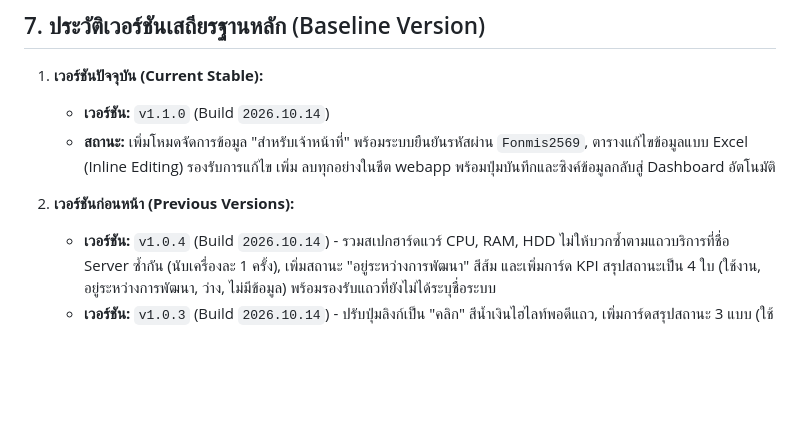
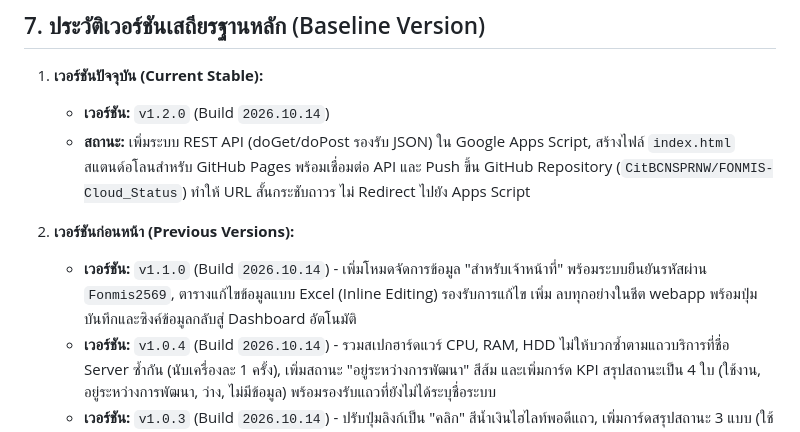
Before and after one commit to CitBCNSPRNW/FONMIS-Cloud_Status, a Markdown page: GEMINI.md, the part around the change. GitHub-like rendering; blank space fills up the shorter version.

Commit message:
docs: bump version to v1.2.0 in GEMINI.md

```diff
--- a/GEMINI.md
+++ b/GEMINI.md
@@ -142,10 +142,11 @@
 ## 7. ประวัติเวอร์ชันเสถียรฐานหลัก (Baseline Version)
 
 1. **เวอร์ชันปัจจุบัน (Current Stable):**
-   - **เวอร์ชัน:** `v1.1.0` (Build `2026.10.14`)
-   - **สถานะ:** เพิ่มโหมดจัดการข้อมูล "สำหรับเจ้าหน้าที่" พร้อมระบบยืนยันรหัสผ่าน `Fonmis2569`, ตารางแก้ไขข้อมูลแบบ Excel (Inline Editing) รองรับการแก้ไข เพิ่ม ลบทุกอย่างในชีต webapp พร้อมปุ่มบันทึกและซิงค์ข้อมูลกลับสู่ Dashboard อัตโนมัติ
+   - **เวอร์ชัน:** `v1.2.0` (Build `2026.10.14`)
+   - **สถานะ:** เพิ่มระบบ REST API (doGet/doPost รองรับ JSON) ใน Google Apps Script, สร้างไฟล์ `index.html` สแตนด์อโลนสำหรับ GitHub Pages พร้อมเชื่อมต่อ API และ Push ขึ้น GitHub Repository (`CitBCNSPRNW/FONMIS-Cloud_Status`) ทำให้ URL สั้นกระชับถาวร ไม่ Redirect ไปยัง Apps Script
 
 2. **เวอร์ชันก่อนหน้า (Previous Versions):**
+   - **เวอร์ชัน:** `v1.1.0` (Build `2026.10.14`) - เพิ่มโหมดจัดการข้อมูล "สำหรับเจ้าหน้าที่" พร้อมระบบยืนยันรหัสผ่าน `Fonmis2569`, ตารางแก้ไขข้อมูลแบบ Excel (Inline Editing) รองรับการแก้ไข เพิ่ม ลบทุกอย่างในชีต webapp พร้อมปุ่มบันทึกและซิงค์ข้อมูลกลับสู่ Dashboard อัตโนมัติ
    - **เวอร์ชัน:** `v1.0.4` (Build `2026.10.14`) - รวมสเปกฮาร์ดแวร์ CPU, RAM, HDD ไม่ให้บวกซ้ำตามแถวบริการที่ชื่อ Server ซ้ำกัน (นับเครื่องละ 1 ครั้ง), เพิ่มสถานะ "อยู่ระหว่างการพัฒนา" สีส้ม และเพิ่มการ์ด KPI สรุปสถานะเป็น 4 ใบ (ใช้งาน, อยู่ระหว่างการพัฒนา, ว่าง, ไม่มีข้อมูล) พร้อมรองรับแถวที่ยังไม่ได้ระบุชื่อระบบ
    - **เวอร์ชัน:** `v1.0.3` (Build `2026.10.14`) - ปรับปุ่มลิงก์เป็น "คลิก" สีน้ำเงินไฮไลท์พอดีแถว, เพิ่มการ์ดสรุปสถานะ 3 แบบ (ใช้งาน/ว่าง/ไม่มีข้อมูล), นำสถานะจริงมาแสดงแบบ Tooltip ตอนเมาส์ชี้, และสลับคอลัมน์สถานะมาไว้ก่อนหมายเหตุ/ผู้รับผิดชอบ
    - **เวอร์ชัน:** `v1.0.2` (Build `2026.10.14`) - ปรับชื่อหัวหลักเป็น "รายงานสถานะ Cloud", ขยายพื้นที่ตารางระบบงานเป็น 9 ส่วน, และตั้งค่าเปิดสาธารณะ ANYONE_ANONYMOUS
```
